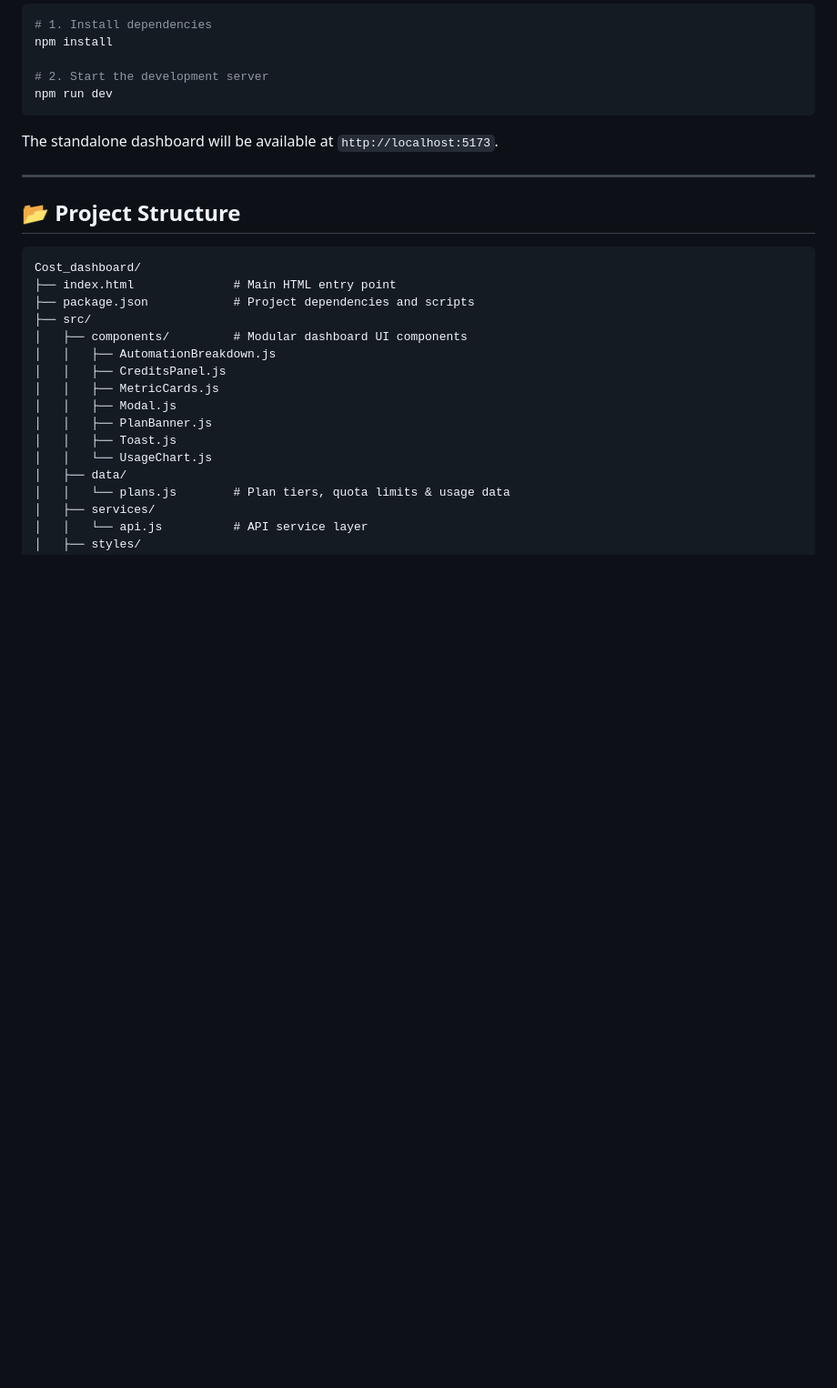
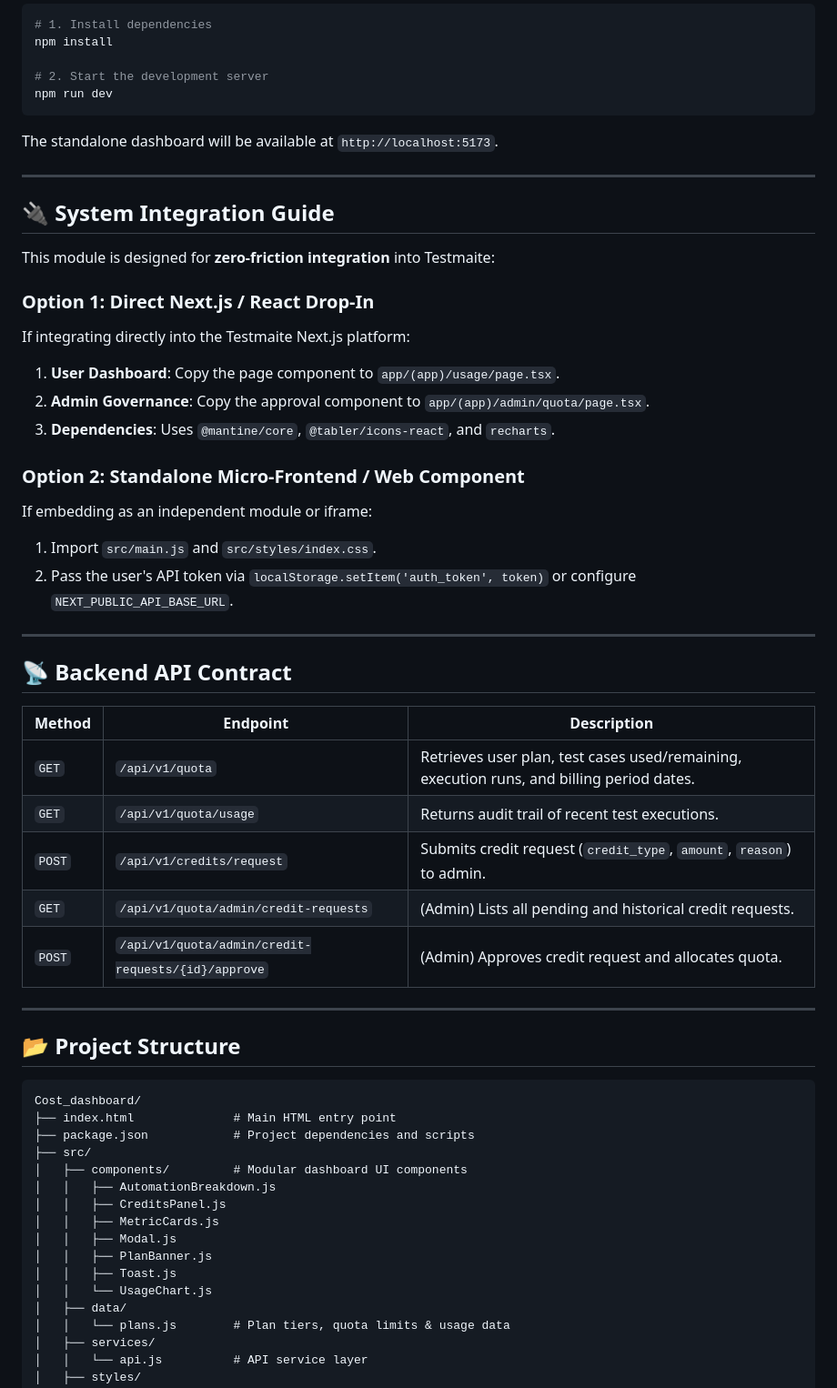
Before and after one commit to SiddharthRao2410/testmaite-cost_Dashbaord, a Markdown page: README.md, the part around the change. Shown at 91% size. Rendered like a GitHub page; blank space fills up the shorter version.

Commit message:
docs: add system integration guide and API contract to README

````diff
--- a/README.md
+++ b/README.md
@@ -62,6 +62,35 @@ The standalone dashboard will be available at `http://localhost:5173`.
 
 ---
 
+## 🔌 System Integration Guide
+
+This module is designed for **zero-friction integration** into Testmaite:
+
+### Option 1: Direct Next.js / React Drop-In
+If integrating directly into the Testmaite Next.js platform:
+1. **User Dashboard**: Copy the page component to `app/(app)/usage/page.tsx`.
+2. **Admin Governance**: Copy the approval component to `app/(app)/admin/quota/page.tsx`.
+3. **Dependencies**: Uses `@mantine/core`, `@tabler/icons-react`, and `recharts`.
+
+### Option 2: Standalone Micro-Frontend / Web Component
+If embedding as an independent module or iframe:
+1. Import `src/main.js` and `src/styles/index.css`.
+2. Pass the user's API token via `localStorage.setItem('auth_token', token)` or configure `NEXT_PUBLIC_API_BASE_URL`.
+
+---
+
+## 📡 Backend API Contract
+
+| Method | Endpoint | Description |
+|---|---|---|
+| `GET` | `/api/v1/quota` | Retrieves user plan, test cases used/remaining, execution runs, and billing period dates. |
+| `GET` | `/api/v1/quota/usage` | Returns audit trail of recent test executions. |
+| `POST` | `/api/v1/credits/request` | Submits credit request (`credit_type`, `amount`, `reason`) to admin. |
+| `GET` | `/api/v1/quota/admin/credit-requests` | (Admin) Lists all pending and historical credit requests. |
+| `POST` | `/api/v1/quota/admin/credit-requests/{id}/approve` | (Admin) Approves credit request and allocates quota. |
+
+---
+
 ## 📂 Project Structure
 
 ```
````
